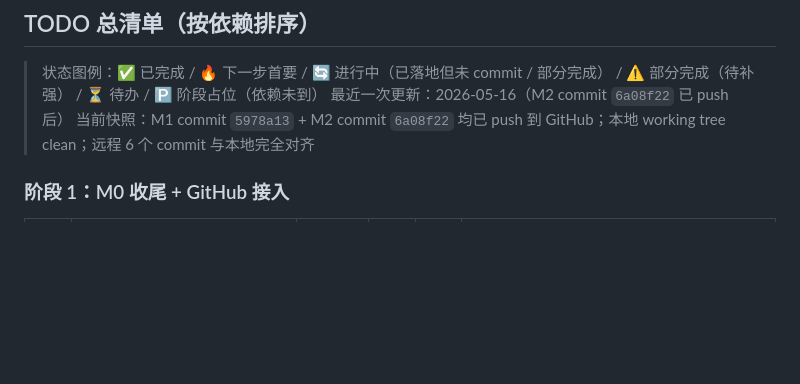
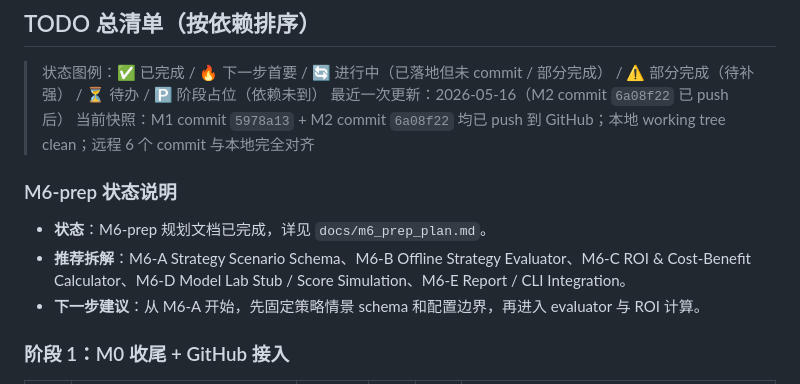
Before and after one commit to LeXiaoyao/riskops-copilot, a Markdown page: docs/codex_tasks.md, the part around the change. Drawn GitHub-style; blank space fills up the shorter version.

```diff
--- a/docs/codex_tasks.md
+++ b/docs/codex_tasks.md
@@ -36,6 +36,12 @@ Codex must identify the current milestone and must not work outside the requeste
 > 状态图例：✅ 已完成 / 🔥 下一步首要 / 🔄 进行中（已落地但未 commit / 部分完成） / ⚠️ 部分完成（待补强） / ⏳ 待办 / 🅿️ 阶段占位（依赖未到）
 > 最近一次更新：2026-05-16（M2 commit `6a08f22` 已 push 后）
 > 当前快照：M1 commit `5978a13` + M2 commit `6a08f22` 均已 push 到 GitHub；本地 working tree clean；远程 6 个 commit 与本地完全对齐
+
+### M6-prep 状态说明
+
+- **状态**：M6-prep 规划文档已完成，详见 `docs/m6_prep_plan.md`。
+- **推荐拆解**：M6-A Strategy Scenario Schema、M6-B Offline Strategy Evaluator、M6-C ROI & Cost-Benefit Calculator、M6-D Model Lab Stub / Score Simulation、M6-E Report / CLI Integration。
+- **下一步建议**：从 M6-A 开始，先固定策略情景 schema 和配置边界，再进入 evaluator 与 ROI 计算。
 
 ### 阶段 1：M0 收尾 + GitHub 接入
 
```
Also changed, not shown: README.md (+2 -1 lines), docs/m6_prep_plan.md (added, +355 -0 lines).
